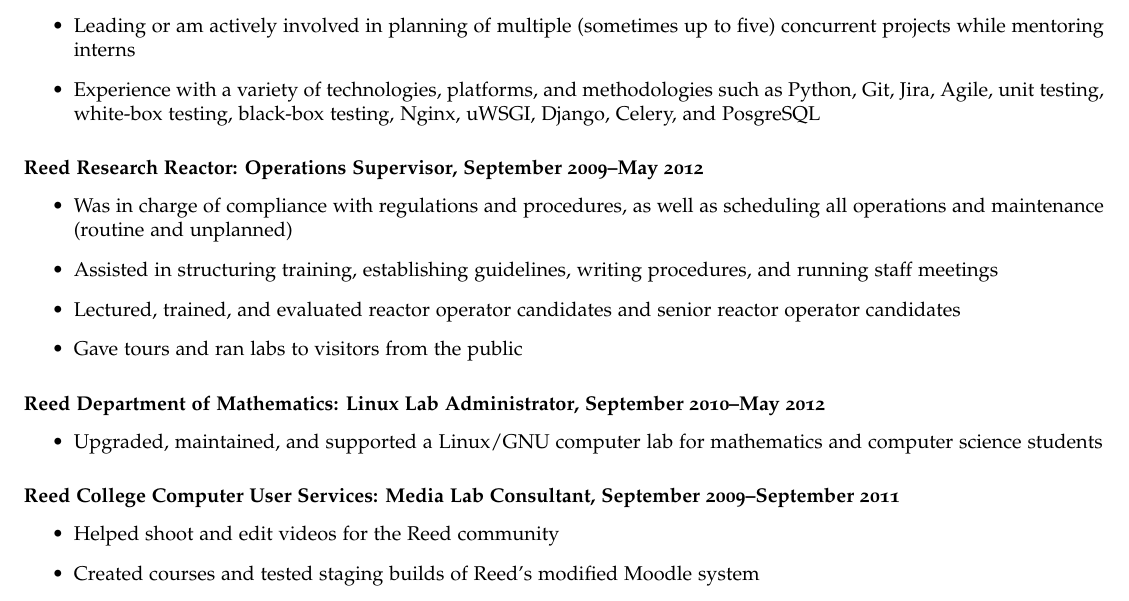
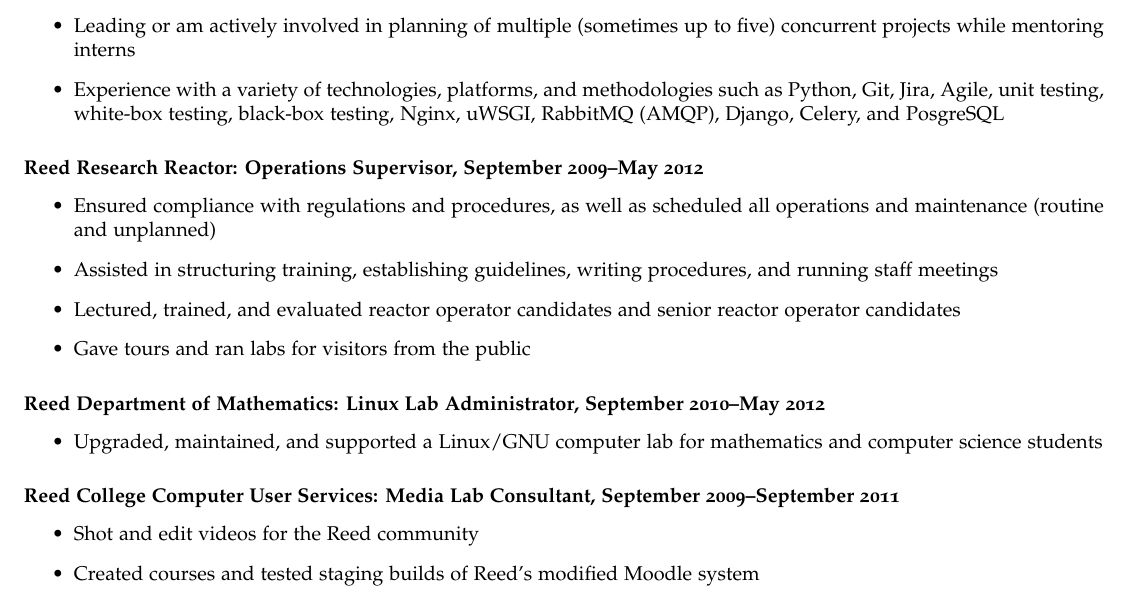
Before and after one commit to matthewmcarlson/cv, a LaTeX CV (cv-us.tex): part of the page, cut so that both start at the same text. Compiled offline with pdfLaTeX.

Commit message:
Minor wording changes, I think that rounds up the last of everyone's suggestions.
Ready for showtime!

```diff
--- a/cv-us.tex
+++ b/cv-us.tex
@@ -93,15 +93,15 @@
         \item Automating hardware testing to help engineers work more efficiently
         %\item Worked alone and with teams of programmers and engineers to coordinate multiple concurrent projects with varying deadlines
         \item Leading or am actively involved in planning of multiple (sometimes up to five) concurrent projects while mentoring interns
-        \item Experience with a variety of technologies, platforms, and methodologies such as Python, Git, Jira, Agile, unit testing, white-box testing, black-box testing, Nginx, uWSGI, Django, Celery, and PosgreSQL
+        \item Experience with a variety of technologies, platforms, and methodologies such as Python, Git, Jira, Agile, unit testing, white-box testing, black-box testing, Nginx, uWSGI, RabbitMQ (AMQP), Django, Celery, and PosgreSQL
 	\end{itemize}
 \subsubsection*{Reed Research Reactor: \textbf{Operations Supervisor}, September 2009--May 2012}
 	\begin{itemize}
-	   \item Was in charge of compliance with regulations and procedures, as well as scheduling all operations and maintenance (routine and unplanned)
+	   \item Ensured compliance with regulations and procedures, as well as scheduled all operations and maintenance (routine and unplanned)
 	   \item Assisted in structuring training, establishing guidelines, writing procedures, and running staff meetings
 	   \item Lectured, trained, and evaluated reactor operator candidates and senior reactor operator candidates
 	%\item Performed various duties to assist in tours and experiments, including operating the reactor
-	   \item Gave tours and ran labs to visitors from the public
+	   \item Gave tours and ran labs for visitors from the public
 	\end{itemize}
 \subsubsection*{Reed Department of Mathematics: \textbf{Linux Lab Administrator}, September 2010--May 2012}
 	\begin{itemize}
@@ -109,7 +109,7 @@
 	\end{itemize}
 \subsubsection*{Reed College Computer User Services: \textbf{Media Lab Consultant}, September 2009--September 2011}
 	\begin{itemize}
-    	\item Helped shoot and edit videos for the Reed community
+    	\item Shot and edit videos for the Reed community
     	\item Created courses and tested staging builds of Reed's modified Moodle system
     	\item Used and supported Adobe Creative Suite, Moodle, and other various hardware and software products available in the lab
     	\item Coded an interactive data visualization website for an art class using Perl, HTML, CSS, and the Exibit Javascript library
```
